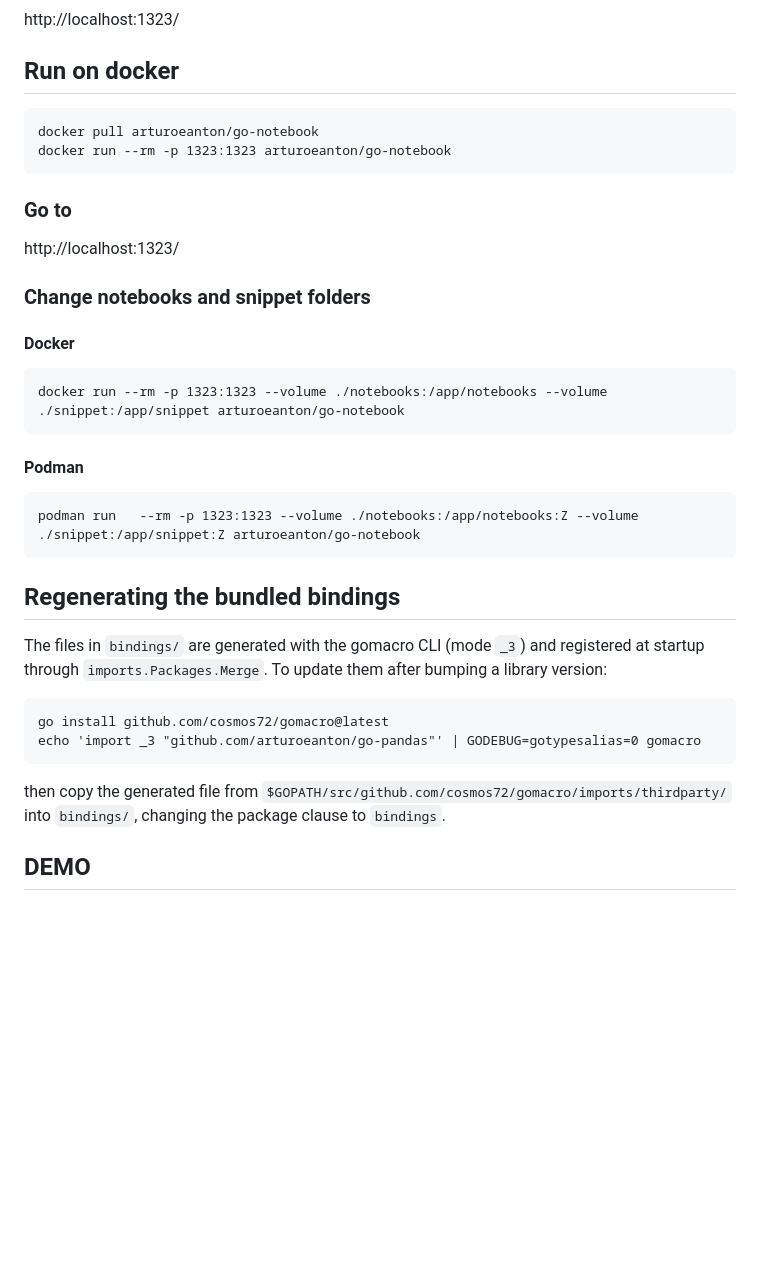
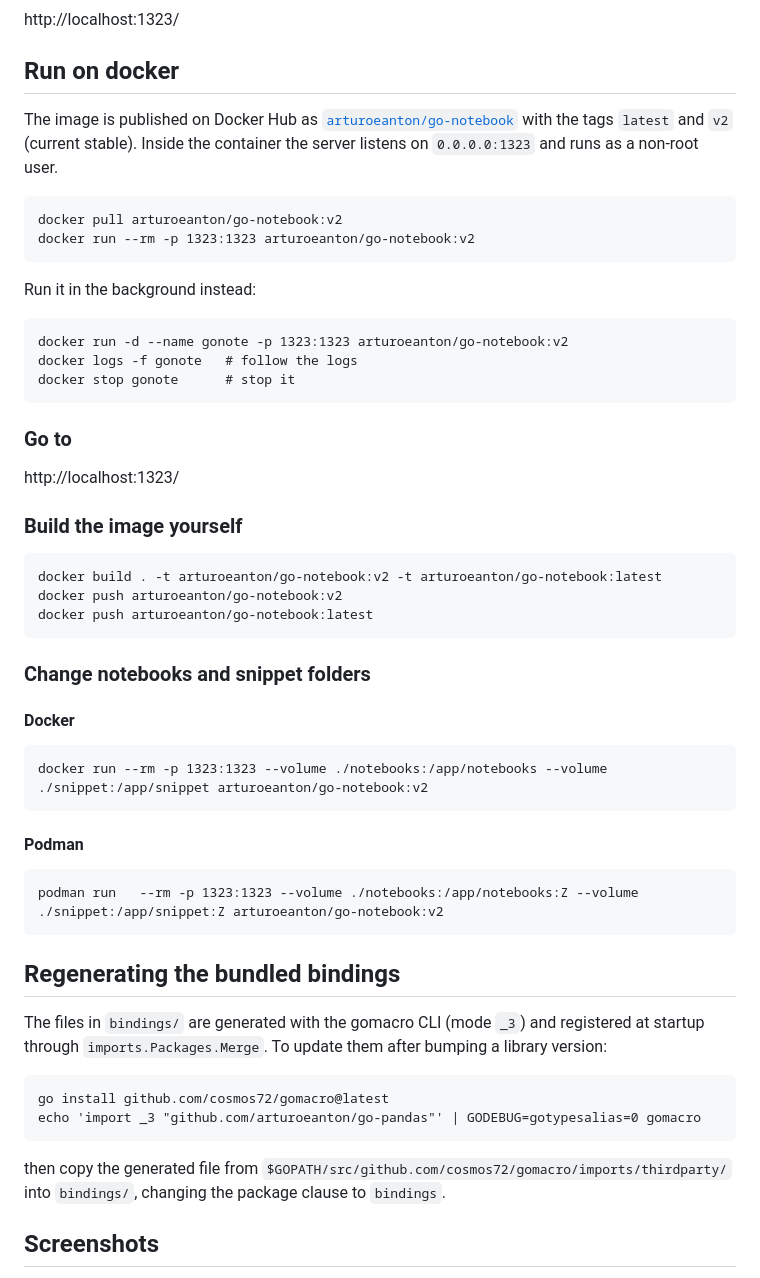
Before and after one commit to arturoeanton/go-notebook, a Markdown page: README.md, the part around one of its changes. Drawn GitHub-style; blank space fills up the shorter version.

Commit message:
Refresh screenshots and document Docker v2 image

````diff
--- a/README.md
+++ b/README.md
@@ -88,12 +90,34 @@ http://localhost:1323/
 
 ## Run on docker
 
+The image is published on Docker Hub as
+[`arturoeanton/go-notebook`](https://hub.docker.com/r/arturoeanton/go-notebook)
+with the tags `latest` and `v2` (current stable). Inside the container the
+server listens on `0.0.0.0:1323` and runs as a non-root user.
+
 ```
-docker pull arturoeanton/go-notebook
-docker run --rm -p 1323:1323 arturoeanton/go-notebook
+docker pull arturoeanton/go-notebook:v2
+docker run --rm -p 1323:1323 arturoeanton/go-notebook:v2
 ```
+
+Run it in the background instead:
+
+```
+docker run -d --name gonote -p 1323:1323 arturoeanton/go-notebook:v2
+docker logs -f gonote   # follow the logs
+docker stop gonote      # stop it
+```
+
 ### Go to
 http://localhost:1323/
+
+### Build the image yourself
+
+```
+docker build . -t arturoeanton/go-notebook:v2 -t arturoeanton/go-notebook:latest
+docker push arturoeanton/go-notebook:v2
+docker push arturoeanton/go-notebook:latest
+```
 
 
 ### Change notebooks and snippet folders
@@ -101,13 +125,13 @@ http://localhost:1323/
 #### Docker
 
 ```
-docker run --rm -p 1323:1323 --volume ./notebooks:/app/notebooks --volume ./snippet:/app/snippet arturoeanton/go-notebook
+docker run --rm -p 1323:1323 --volume ./notebooks:/app/notebooks --volume ./snippet:/app/snippet arturoeanton/go-notebook:v2
 ```
 
 #### Podman
 
 ```
-podman run   --rm -p 1323:1323 --volume ./notebooks:/app/notebooks:Z --volume ./snippet:/app/snippet:Z arturoeanton/go-notebook
+podman run   --rm -p 1323:1323 --volume ./notebooks:/app/notebooks:Z --volume ./snippet:/app/snippet:Z arturoeanton/go-notebook:v2
 ```
 
 ## Regenerating the bundled bindings
@@ -124,5 +148,5 @@ echo 'import _3 "github.com/arturoeanton/go-pandas"' | GODEBUG=gotypesalias=0 go
 then copy the generated file from `$GOPATH/src/github.com/cosmos72/gomacro/imports/thirdparty/`
 into `bindings/`, changing the package clause to `bindings`.
 
-## DEMO
+## Screenshots
 
````
Also changed, not shown: other parts of README.md (+14 -2 lines), gonote1.png (added), gonote2.gif (deleted), gonote2.png (added), gonote3.png, 1 other file.
